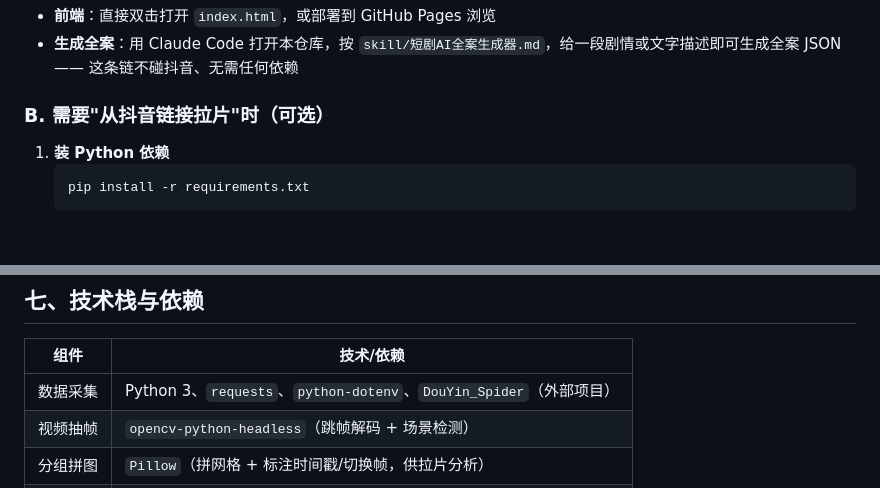
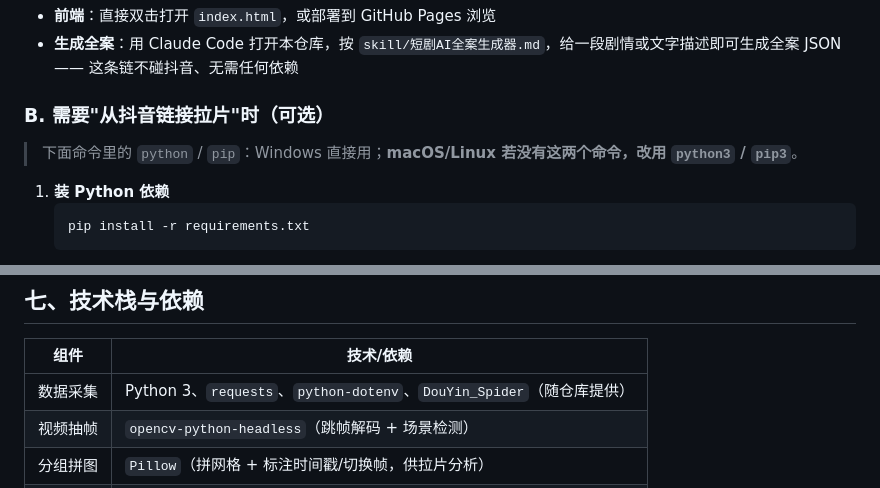
Before and after one commit to laijliang/drama-template-hub, a Markdown page: README.md, 2 parts joined by grey strips. GitHub-like rendering; blank space fills up the shorter version.

````diff
--- a/README.md
+++ b/README.md
@@ -35,6 +35,9 @@
 - **生成全案**：用 Claude Code 打开本仓库，按 `skill/短剧AI全案生成器.md`，给一段剧情或文字描述即可生成全案 JSON —— 这条链不碰抖音、无需任何依赖
 
 ### B. 需要"从抖音链接拉片"时（可选）
+
+> 下面命令里的 `python` / `pip`：Windows 直接用；**macOS/Linux 若没有这两个命令，改用 `python3` / `pip3`**。
+
 1. **装 Python 依赖**
    ```bash
    pip install -r requirements.txt
@@ -432,7 +435,7 @@ data/templates.json  ←(GitHub Pages 部署后同步)→  index.html
 
 | 组件 | 技术/依赖 |
 |------|-----------|
-| 数据采集 | Python 3、`requests`、`python-dotenv`、`DouYin_Spider`（外部项目） |
+| 数据采集 | Python 3、`requests`、`python-dotenv`、`DouYin_Spider`（随仓库提供） |
 | 视频抽帧 | `opencv-python-headless`（跳帧解码 + 场景检测） |
 | 分组拼图 | `Pillow`（拼网格 + 标注时间戳/切换帧，供拉片分析） |
 | 内容生成 | AI Agent skill（`短剧AI全案生成器.md`） |
````
Also changed, not shown: other parts of README.md (+4 -4 lines), skill/短剧AI全案生成器.md (+2 -2 lines).
